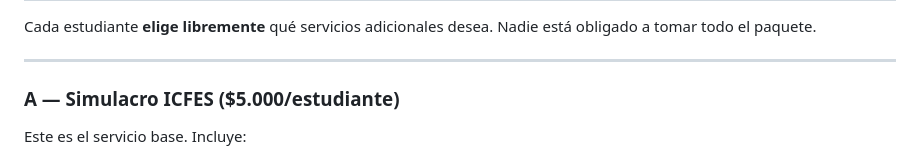
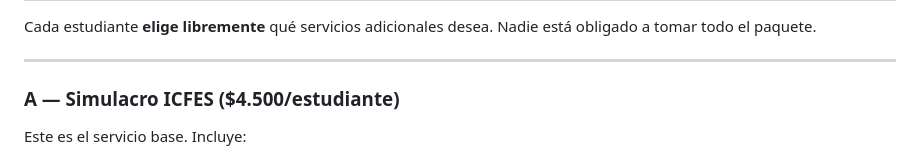
Before and after one commit to daniel-alt-pages/propuestas, a Markdown page: propuesta_inversion_sg.md, the part around the change. GitHub-like rendering.

Commit message:
Update ICFES simulation price to $4,500

```diff
--- a/propuesta_inversion_sg.md
+++ b/propuesta_inversion_sg.md
@@ -57,7 +57,7 @@ Cada estudiante **elige libremente** qué servicios adicionales desea. Nadie est
 
 ---
 
-### A — Simulacro ICFES ($5.000/estudiante)
+### A — Simulacro ICFES ($4.500/estudiante)
 
 Este es el servicio base. Incluye:
 
```
